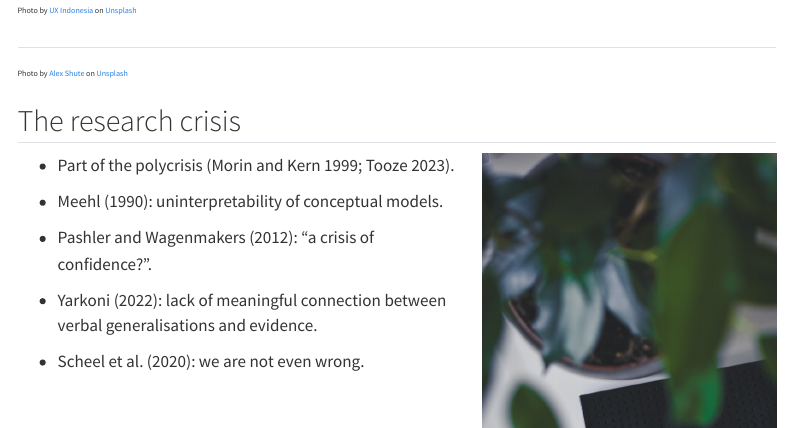
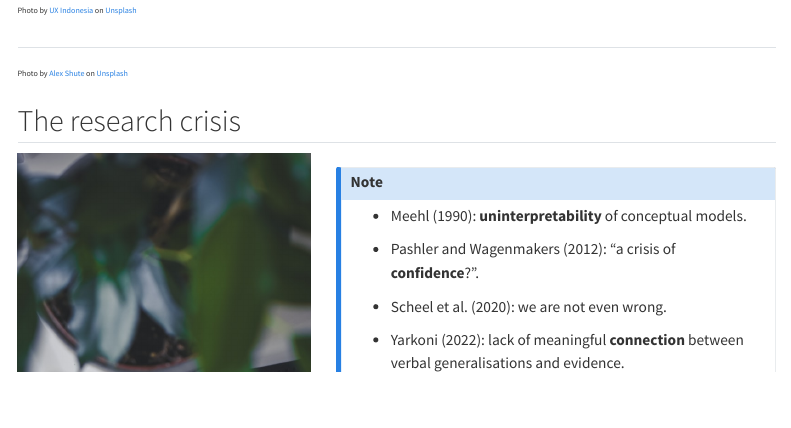
Before and after one commit to stefanocoretta/sim-ores, a Quarto document (slides/01-overview.qmd): the page in a window 1100 px wide, from 940 px down. Rendered offline with R 4.5, knitr and Pandoc in place of Quarto, with nearby package versions; the code chunks are not run, so their results and figures are left out; menus at the side of the page are left out.

Commit message:
edit slides 01

```diff
--- a/slides/01-overview.qmd
+++ b/slides/01-overview.qmd
@@ -36,19 +36,7 @@
 
 ## The research crisis
 
-:::::: columns
-::: {.column width="60%"}
--   Part of the polycrisis [@morin1999; @tooze2023].
-
--   @meehl1990: uninterpretability of conceptual models.
-
--   @pashler2012: "a crisis of confidence?".
-
--   @yarkoni2022: lack of meaningful connection between verbal generalisations and evidence.
-
--   @scheel2020: we are not even wrong.
-:::
-
+:::::::: columns
 :::: {.column width="40%"}
 ![](../img/nik-0urrnqA66Lo-unsplash-2.jpg){width="350" fig-align="right"}
 
@@ -56,4 +44,14 @@
 [Photo by <a href="https://unsplash.com/@helloimnik?utm_source=unsplash&utm_medium=referral&utm_content=creditCopyText">Nik</a> on <a href="https://unsplash.com/photos/red-text-on-black-background-0urrnqA66Lo?utm_source=unsplash&utm_medium=referral&utm_content=creditCopyText">Unsplash</a>]{style="font-size: 8px;"}
 :::
 ::::
-::::::
+
+::::: {.column width="60%"}
+:::: {.callout-note appearance="simple"}
+::: incremental
+-   @meehl1990: **uninterpretability** of conceptual models.
+
+-   @pashler2012: "a crisis of **confidence**?".
+
+-   @scheel2020: we are not even wrong.
+
+-   @yarkoni2022: lack of meaningful **connection** between verbal generalisations and evidence.
```
Also changed, not shown: docs/search.json, slides/01-overview.qmd (6 more changed lines), 1 other file.
